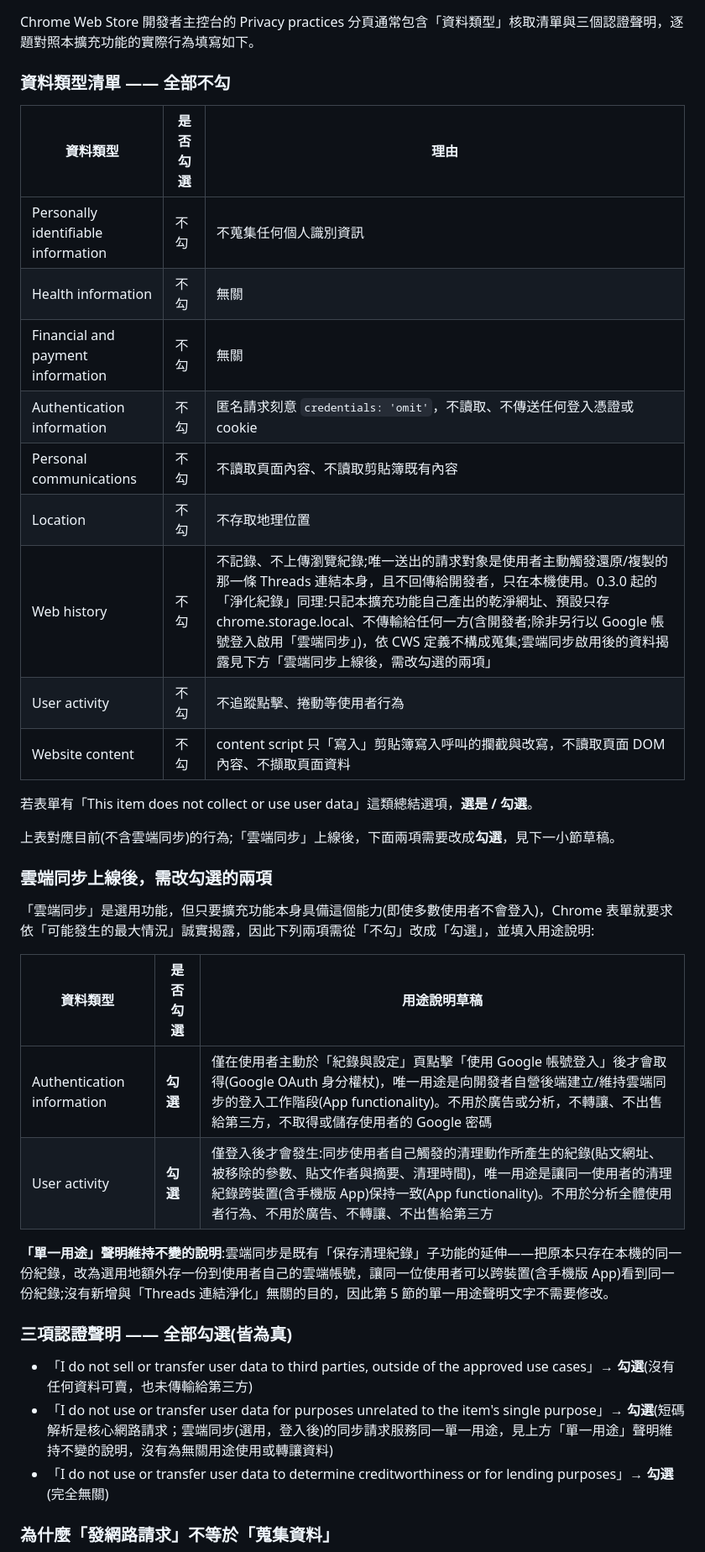
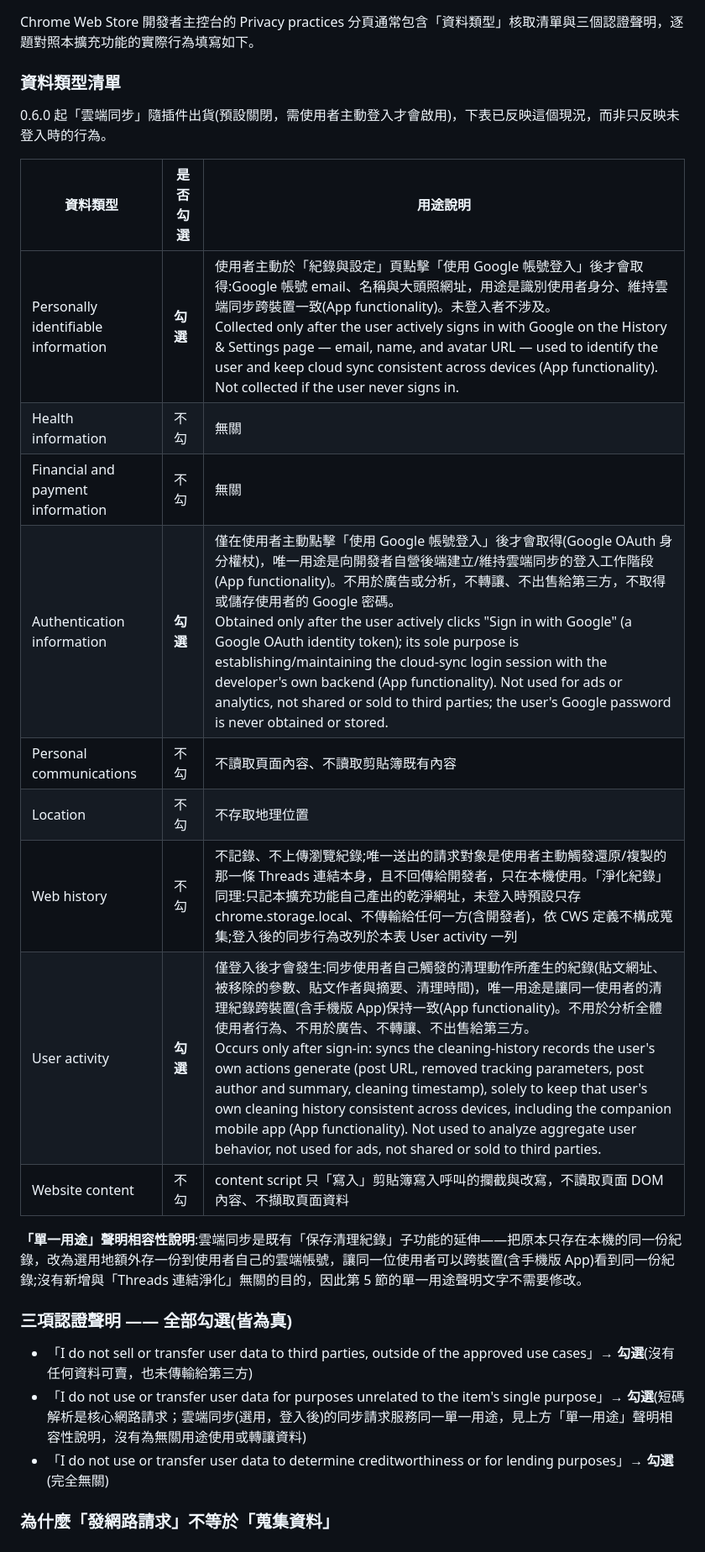
Before and after one commit to hunandy14/threads-clean-link, a Markdown page: docs/store-listing.md, the part around one of its changes. Shown at 84% size. Rendered like a GitHub page.

Commit message:
docs(store-listing): 0.6.0 資料揭露改為含雲端同步的現況
CWS 送審前修正:0.6.0 出貨即含雲端同步功能(預設關閉，登入才啟用)，
資料類型清單卻仍寫「全部不勾」並把三項勾選延後到「上線後」小節，
與實際上架版本行為不符。改為主表直接勾選 Personally identifiable
information、Authentication information、User activity 三項並附中英
用途說明，移除「上線後」相關措辭，三項認證聲明與匿名請求不構成
蒐集的說明同步核對用詞。

Co-Authored-By: Claude Fable 5.1 <noreply@anthropic.com>

```diff
--- a/docs/store-listing.md
+++ b/docs/store-listing.md
@@ -245,39 +245,28 @@ Optional host permissions, off by default and never requested at install time
 
 Chrome Web Store 開發者主控台的 Privacy practices 分頁通常包含「資料類型」核取清單與三個認證聲明，逐題對照本擴充功能的實際行為填寫如下。
 
-### 資料類型清單 —— 全部不勾
+### 資料類型清單
 
-| 資料類型 | 是否勾選 | 理由 |
+0.6.0 起「雲端同步」隨插件出貨(預設關閉，需使用者主動登入才會啟用)，下表已反映這個現況，而非只反映未登入時的行為。
+
+| 資料類型 | 是否勾選 | 用途說明 |
 |---|---|---|
-| Personally identifiable information | 不勾 | 不蒐集任何個人識別資訊 |
+| Personally identifiable information | **勾選** | 使用者主動於「紀錄與設定」頁點擊「使用 Google 帳號登入」後才會取得:Google 帳號 email、名稱與大頭照網址，用途是識別使用者身分、維持雲端同步跨裝置一致(App functionality)。未登入者不涉及。<br>Collected only after the user actively signs in with Google on the History & Settings page — email, name, and avatar URL — used to identify the user and keep cloud sync consistent across devices (App functionality). Not collected if the user never signs in. |
 | Health information | 不勾 | 無關 |
 | Financial and payment information | 不勾 | 無關 |
-| Authentication information | 不勾 | 匿名請求刻意 `credentials: 'omit'`，不讀取、不傳送任何登入憑證或 cookie |
+| Authentication information | **勾選** | 僅在使用者主動點擊「使用 Google 帳號登入」後才會取得(Google OAuth 身分權杖)，唯一用途是向開發者自營後端建立/維持雲端同步的登入工作階段(App functionality)。不用於廣告或分析，不轉讓、不出售給第三方，不取得或儲存使用者的 Google 密碼。<br>Obtained only after the user actively clicks "Sign in with Google" (a Google OAuth identity token); its sole purpose is establishing/maintaining the cloud-sync login session with the developer's own backend (App functionality). Not used for ads or analytics, not shared or sold to third parties; the user's Google password is never obtained or stored. |
 | Personal communications | 不勾 | 不讀取頁面內容、不讀取剪貼簿既有內容 |
 | Location | 不勾 | 不存取地理位置 |
-| Web history | 不勾 | 不記錄、不上傳瀏覽紀錄;唯一送出的請求對象是使用者主動觸發還原/複製的那一條 Threads 連結本身，且不回傳給開發者，只在本機使用。0.3.0 起的「淨化紀錄」同理:只記本擴充功能自己產出的乾淨網址、預設只存 chrome.storage.local、不傳輸給任何一方(含開發者;除非另行以 Google 帳號登入啟用「雲端同步」)，依 CWS 定義不構成蒐集;雲端同步啟用後的資料揭露見下方「雲端同步上線後，需改勾選的兩項」 |
-| User activity | 不勾 | 不追蹤點擊、捲動等使用者行為 |
+| Web history | 不勾 | 不記錄、不上傳瀏覽紀錄;唯一送出的請求對象是使用者主動觸發還原/複製的那一條 Threads 連結本身，且不回傳給開發者，只在本機使用。「淨化紀錄」同理:只記本擴充功能自己產出的乾淨網址，未登入時預設只存 chrome.storage.local、不傳輸給任何一方(含開發者)，依 CWS 定義不構成蒐集;登入後的同步行為改列於本表 User activity 一列 |
+| User activity | **勾選** | 僅登入後才會發生:同步使用者自己觸發的清理動作所產生的紀錄(貼文網址、被移除的參數、貼文作者與摘要、清理時間)，唯一用途是讓同一使用者的清理紀錄跨裝置(含手機版 App)保持一致(App functionality)。不用於分析全體使用者行為、不用於廣告、不轉讓、不出售給第三方。<br>Occurs only after sign-in: syncs the cleaning-history records the user's own actions generate (post URL, removed tracking parameters, post author and summary, cleaning timestamp), solely to keep that user's own cleaning history consistent across devices, including the companion mobile app (App functionality). Not used to analyze aggregate user behavior, not used for ads, not shared or sold to third parties. |
 | Website content | 不勾 | content script 只「寫入」剪貼簿寫入呼叫的攔截與改寫，不讀取頁面 DOM 內容、不擷取頁面資料 |
 
-若表單有「This item does not collect or use user data」這類總結選項，**選是 / 勾選**。
-
-上表對應目前(不含雲端同步)的行為;「雲端同步」上線後，下面兩項需要改成**勾選**，見下一小節草稿。
-
-### 雲端同步上線後，需改勾選的兩項
-
-「雲端同步」是選用功能，但只要擴充功能本身具備這個能力(即使多數使用者不會登入)，Chrome 表單就要求依「可能發生的最大情況」誠實揭露，因此下列兩項需從「不勾」改成「勾選」，並填入用途說明:
-
-| 資料類型 | 是否勾選 | 用途說明草稿 |
-|---|---|---|
-| Authentication information | **勾選** | 僅在使用者主動於「紀錄與設定」頁點擊「使用 Google 帳號登入」後才會取得(Google OAuth 身分權杖)，唯一用途是向開發者自營後端建立/維持雲端同步的登入工作階段(App functionality)。不用於廣告或分析，不轉讓、不出售給第三方，不取得或儲存使用者的 Google 密碼 |
-| User activity | **勾選** | 僅登入後才會發生:同步使用者自己觸發的清理動作所產生的紀錄(貼文網址、被移除的參數、貼文作者與摘要、清理時間)，唯一用途是讓同一使用者的清理紀錄跨裝置(含手機版 App)保持一致(App functionality)。不用於分析全體使用者行為、不用於廣告、不轉讓、不出售給第三方 |
-
-**「單一用途」聲明維持不變的說明**:雲端同步是既有「保存清理紀錄」子功能的延伸——把原本只存在本機的同一份紀錄，改為選用地額外存一份到使用者自己的雲端帳號，讓同一位使用者可以跨裝置(含手機版 App)看到同一份紀錄;沒有新增與「Threads 連結淨化」無關的目的，因此第 5 節的單一用途聲明文字不需要修改。
+**「單一用途」聲明相容性說明**:雲端同步是既有「保存清理紀錄」子功能的延伸——把原本只存在本機的同一份紀錄，改為選用地額外存一份到使用者自己的雲端帳號，讓同一位使用者可以跨裝置(含手機版 App)看到同一份紀錄;沒有新增與「Threads 連結淨化」無關的目的，因此第 5 節的單一用途聲明文字不需要修改。
 
 ### 三項認證聲明 —— 全部勾選(皆為真)
 
 - 「I do not sell or transfer user data to third parties, outside of the approved use cases」→ **勾選**(沒有任何資料可賣，也未傳輸給第三方)
-- 「I do not use or transfer user data for purposes unrelated to the item's single purpose」→ **勾選**(短碼解析是核心網路請求；雲端同步(選用，登入後)的同步請求服務同一單一用途，見上方「單一用途」聲明維持不變的說明，沒有為無關用途使用或轉讓資料)
+- 「I do not use or transfer user data for purposes unrelated to the item's single purpose」→ **勾選**(短碼解析是核心網路請求；雲端同步(選用，登入後)的同步請求服務同一單一用途，見上方「單一用途」聲明相容性說明，沒有為無關用途使用或轉讓資料)
 - 「I do not use or transfer user data to determine creditworthiness or for lending purposes」→ **勾選**(完全無關)
 
 ### 為什麼「發網路請求」不等於「蒐集資料」
```
Also changed, not shown: other parts of docs/store-listing.md (+1 -1 lines).
